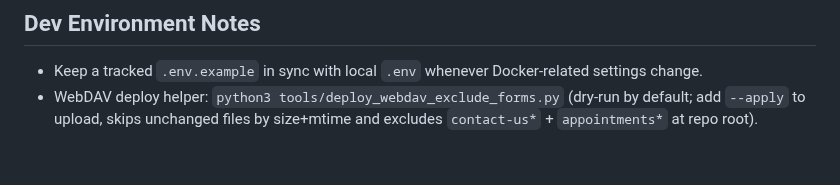
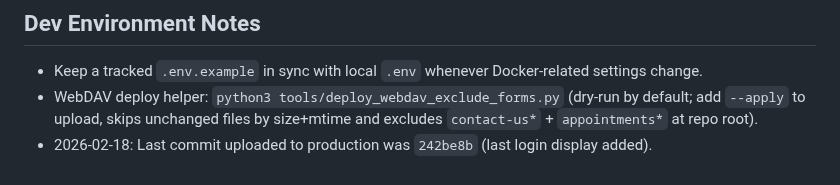
Before and after one commit to n8bar/TICKERAUTOMOTIVE, a Markdown page: docs/PLAN.md, the part around the change. Drawn GitHub-style.

Commit message:
commit: Note last prod commit

```diff
--- a/docs/PLAN.md
+++ b/docs/PLAN.md
@@ -79,3 +79,4 @@
 ## Dev Environment Notes
 - Keep a tracked `.env.example` in sync with local `.env` whenever Docker-related settings change.
 - WebDAV deploy helper: `python3 tools/deploy_webdav_exclude_forms.py` (dry-run by default; add `--apply` to upload, skips unchanged files by size+mtime and excludes `contact-us*` + `appointments*` at repo root).
+- 2026-02-18: Last commit uploaded to production was `242be8b` (last login display added).
```
